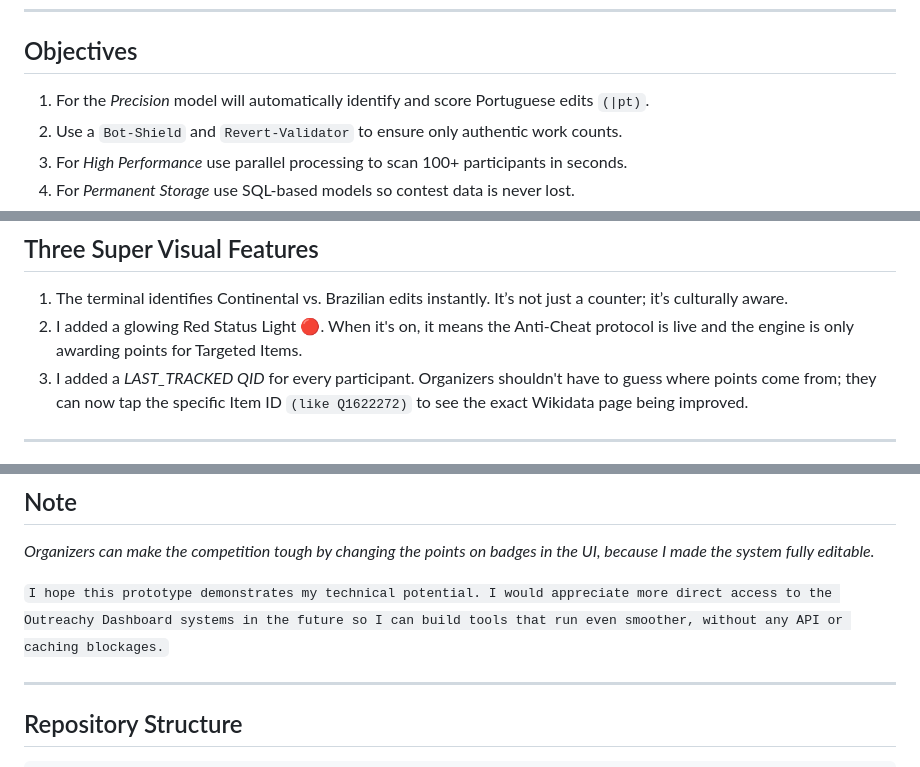
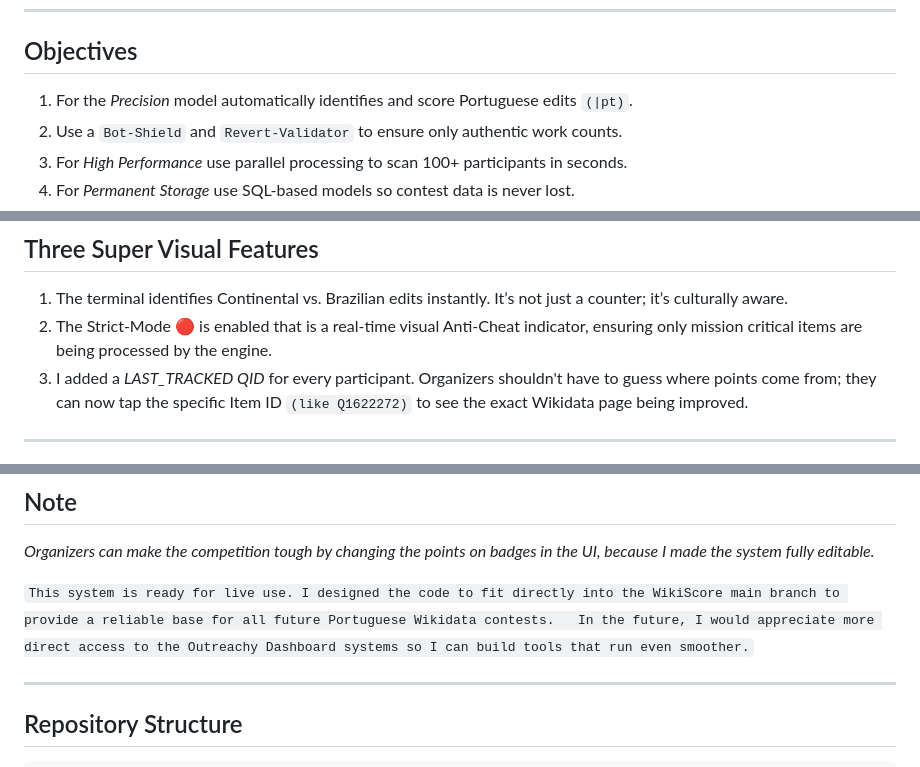
Before and after one commit to Shehrbaano-Ali/WikiScore-Lusofonia-Wish-8, a Markdown page: README.md, 3 parts joined by grey strips. GitHub-like rendering.

```diff
--- a/README.md
+++ b/README.md
@@ -50,7 +50,7 @@ I built this prototype from scratch to be a full-stack answer. It features a rea
 
 ---
 ## Objectives
-1. For the *Precision* model will automatically identify and score Portuguese edits `(|pt)`.
+1. For the *Precision* model automatically identifies and score Portuguese edits `(|pt)`.
 2. Use a `Bot-Shield` and `Revert-Validator` to ensure only authentic work counts.
 3. For *High Performance* use parallel processing to scan 100+ participants in seconds.
 4. For *Permanent Storage* use SQL-based models so contest data is never lost.
@@ -64,7 +64,7 @@ I built this prototype from scratch to be a full-stack answer. It features a rea
 
 ## Three Super Visual Features
 1. The terminal identifies Continental vs. Brazilian edits instantly. It’s not just a counter; it’s culturally aware.
-2. I added a glowing Red Status Light 🔴. When it's on, it means the Anti-Cheat protocol is live and the engine is only awarding points for Targeted Items.
+2. The Strict-Mode 🔴 is enabled that is a real-time visual Anti-Cheat indicator, ensuring only mission critical items are being processed by the engine.
 3. I added a *LAST_TRACKED QID* for every participant. Organizers shouldn't have to guess where points come from;
    they can now tap the specific Item ID `(like Q1622272)` to see the exact Wikidata page being improved.
 
@@ -154,7 +154,8 @@ They can simply add `load_wikidata` to the existing `update.py` sequence (right
 ## Note
 *Organizers can make the competition tough by changing the points on badges in the UI, because I made the system fully editable.*
 
-`I hope this prototype demonstrates my technical potential. I would appreciate more direct access to the Outreachy Dashboard systems in the future so I can build tools that run even smoother, without any API or caching blockages.`
+`This system is ready for live use. I designed the code to fit directly into the WikiScore main branch to provide a reliable base for all future Portuguese Wikidata contests.
+In the future, I would appreciate more direct access to the Outreachy Dashboard systems so I can build tools that run even smoother.`
 
 ---
 
```
Also changed, not shown: other parts of README.md (+1 -1 lines).
